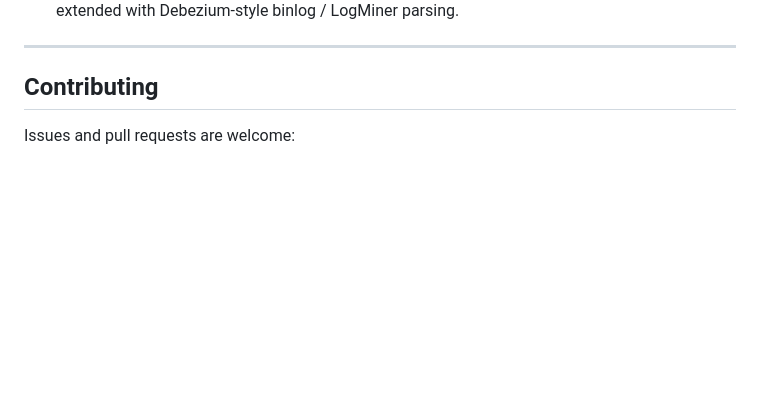
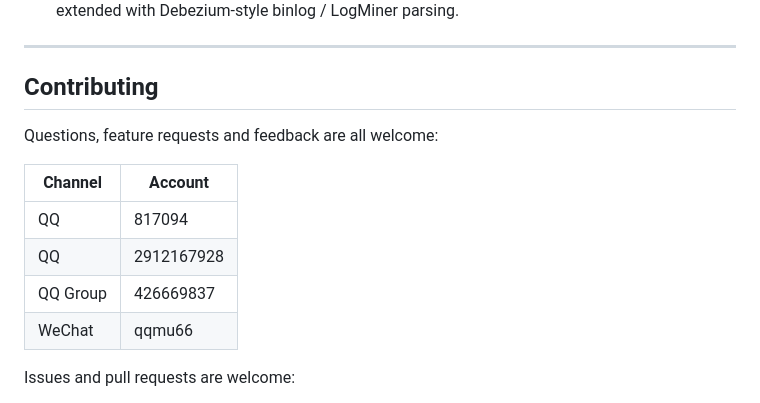
Before and after one commit to vfaner/jync, a Markdown page: README_EN.md, the part around the change. Drawn GitHub-style; blank space fills up the shorter version.

```diff
--- a/README_EN.md
+++ b/README_EN.md
@@ -766,6 +766,15 @@ There is also an end-to-end script (H2 source and target, 20 assertions) coverin
 
 ## Contributing
 
+Questions, feature requests and feedback are all welcome:
+
+| Channel | Account |
+|---------|---------|
+| QQ | 817094 |
+| QQ | 2912167928 |
+| QQ Group | 426669837 |
+| WeChat | qqmu66 |
+
 Issues and pull requests are welcome:
 
 - GitHub: <https://github.com/vfaner/jync>
```
Also changed, not shown: README.md (+10 -1 lines).
